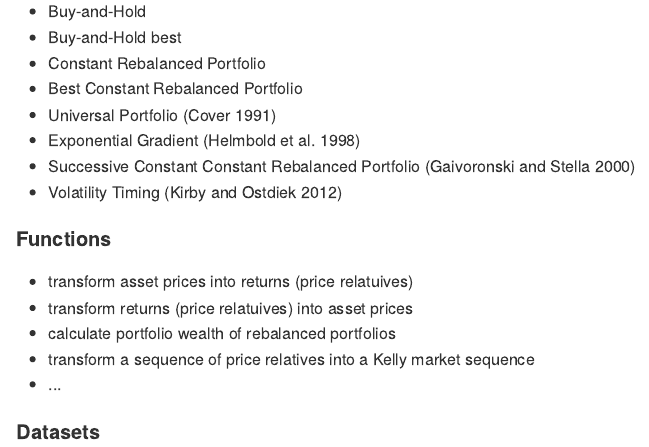
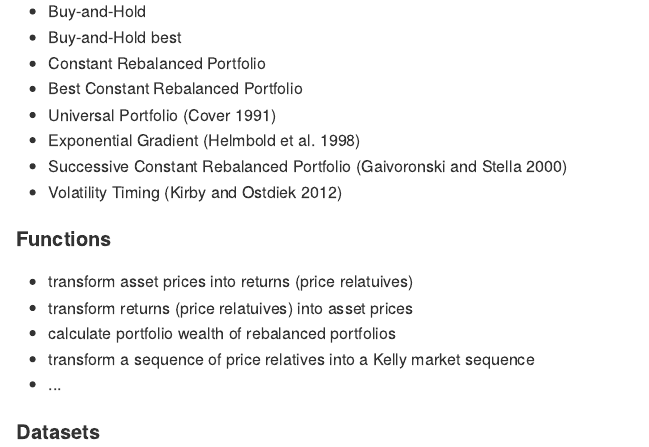
Before and after one commit to ngloe/olpsR, an R Markdown document (README.Rmd): the page in a window 1100 px wide, from 290 px down. The pictures show the output file README.md that the author committed with the source, drawn offline in the style of GitHub.

Commit message:
update README.md for SCRP

```diff
--- a/README.Rmd
+++ b/README.Rmd
@@ -21,7 +22,7 @@ For a background on On-line Portfolio Selection see for example [@LH14; <http://
 * Best Constant Rebalanced Portfolio
 * Universal Portfolio [@Cov91]
 * Exponential Gradient [@HSS98]
-* Successive Constant Constant Rebalanced Portfolio [@GS00]
+* Successive Constant Rebalanced Portfolio [@GS00]
 * Volatility Timing [@KO12]
 
 #### Functions
```
Also changed, not shown: README.md, README.Rmd (1 more changed lines), 1 other file.
